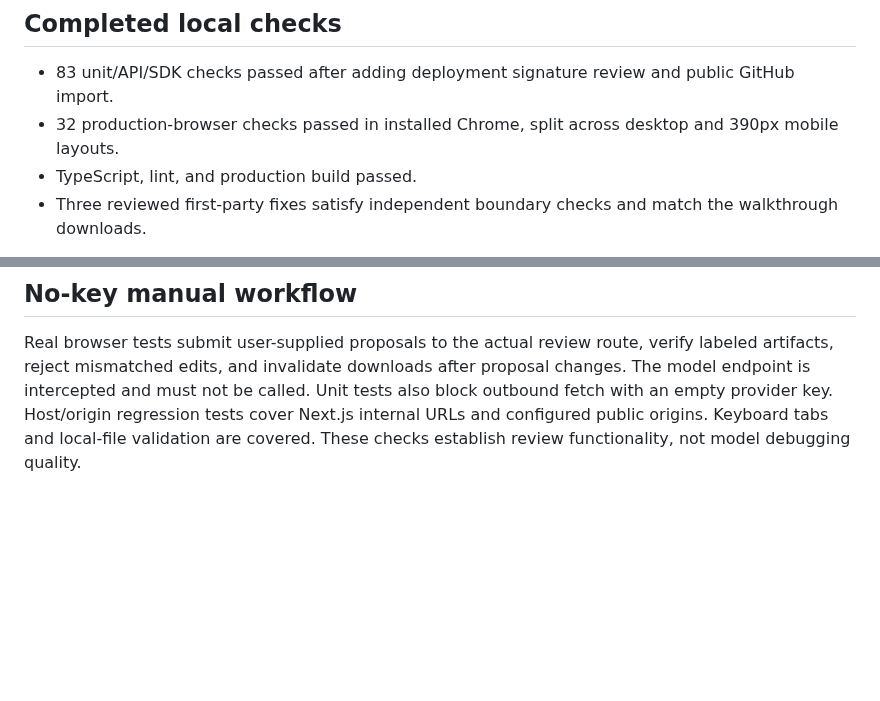
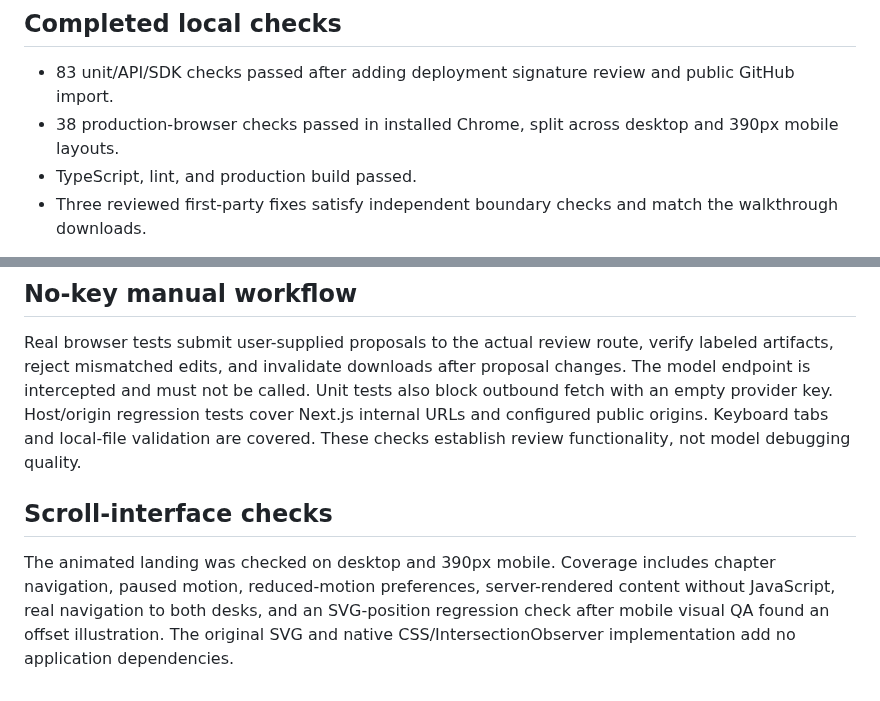
Before and after one commit to pjha26/Failfix, a Markdown page: evals/results.md, 2 parts joined by grey strips. GitHub-like rendering; blank space fills up the shorter version.

```diff
--- a/evals/results.md
+++ b/evals/results.md
@@ -5,7 +5,7 @@ This file separates application correctness from model quality. **No live Bharat
 ## Completed local checks
 
 - 83 unit/API/SDK checks passed after adding deployment signature review and public GitHub import.
-- 32 production-browser checks passed in installed Chrome, split across desktop and 390px mobile layouts.
+- 38 production-browser checks passed in installed Chrome, split across desktop and 390px mobile layouts.
 - TypeScript, lint, and production build passed.
 - Three reviewed first-party fixes satisfy independent boundary checks and match the walkthrough downloads.
 
@@ -48,3 +48,7 @@ A live quality claim, final demo, and shipped release remain pending this work.
 ## No-key manual workflow
 
 Real browser tests submit user-supplied proposals to the actual review route, verify labeled artifacts, reject mismatched edits, and invalidate downloads after proposal changes. The model endpoint is intercepted and must not be called. Unit tests also block outbound fetch with an empty provider key. Host/origin regression tests cover Next.js internal URLs and configured public origins. Keyboard tabs and local-file validation are covered. These checks establish review functionality, not model debugging quality.
+
+## Scroll-interface checks
+
+The animated landing was checked on desktop and 390px mobile. Coverage includes chapter navigation, paused motion, reduced-motion preferences, server-rendered content without JavaScript, real navigation to both desks, and an SVG-position regression check after mobile visual QA found an offset illustration. The original SVG and native CSS/IntersectionObserver implementation add no application dependencies.
```
Also changed, not shown: README.md (+19 -8 lines), docs/architecture.md (+6 -0 lines), docs/images/getting-started.jpg, docs/images/scroll-workflow.jpg (added), 6 other files.
